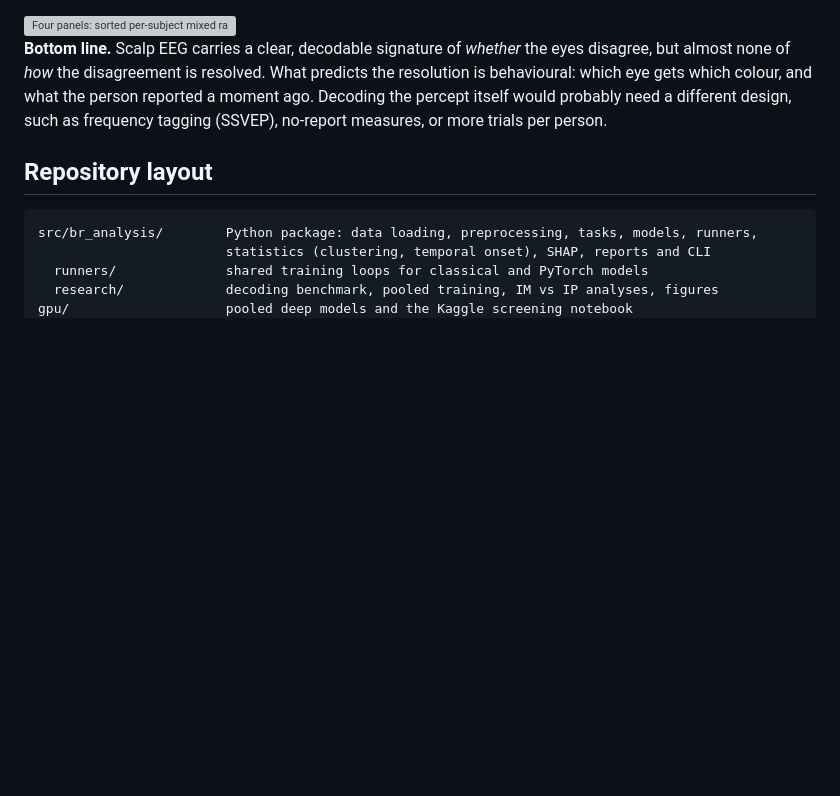
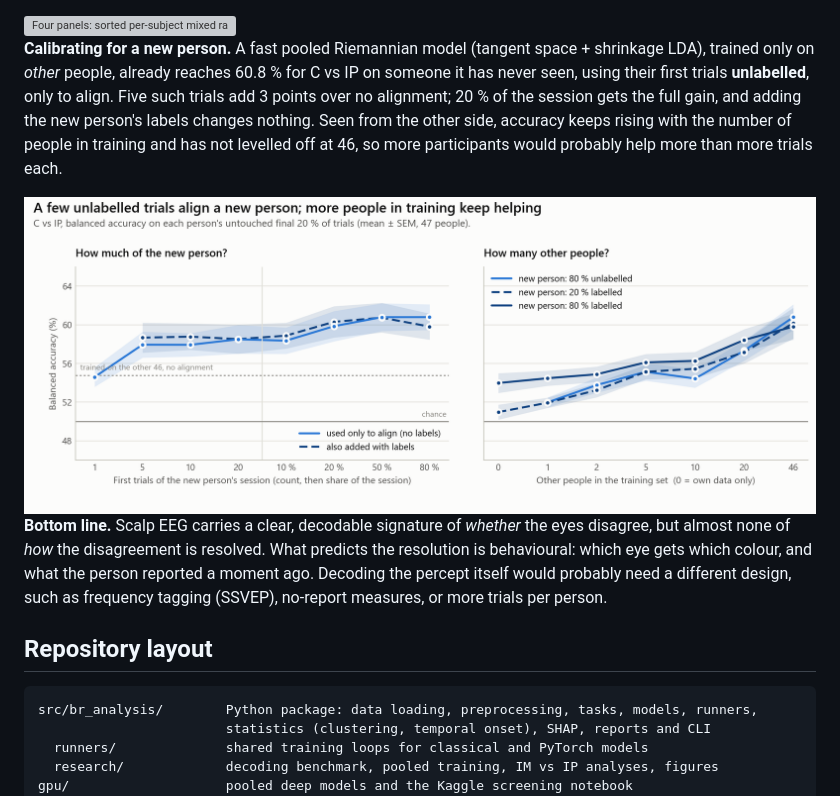
Before and after one commit to nilsduran/TFG, a Markdown page: README.md, the part around the change. Drawn GitHub-style; pictures changed too: docs/images/post_tfg/fig6_calibration.png (added); blank space fills up the shorter version; grey boxes are pictures that could not be loaded.

Commit message:
Calibration curves: trials from a new person and number of training subjects
Co-Authored-By: Claude Opus 5.5 <noreply@anthropic.com>

```diff
--- a/README.md
+++ b/README.md
@@ -221,6 +221,18 @@ frequency, alpha power, or how decodable their conflict signal is (all |ρ| < 0.
   <img src="docs/images/post_tfg/fig4_behaviour.png" alt="Four panels: sorted per-subject mixed rates from 19 to 92 %; serial dependence peaking at lags 1 and 2; mixed rate rising across the session; and a forest plot of trait correlations all overlapping zero.">
 </picture>
 
+**Calibrating for a new person.** A fast pooled Riemannian model (tangent space + shrinkage LDA),
+trained only on *other* people, already reaches 60.8 % for C vs IP on someone it has never seen,
+using their first trials **unlabelled**, only to align. Five such trials add 3 points over no
+alignment; 20 % of the session gets the full gain, and adding the new person's labels changes
+nothing. Seen from the other side, accuracy keeps rising with the number of people in training and
+has not levelled off at 46, so more participants would probably help more than more trials each.
+
+<picture>
+  <source media="(prefers-color-scheme: dark)" srcset="docs/images/post_tfg/fig6_calibration_dark.png">
+  <img src="docs/images/post_tfg/fig6_calibration.png" alt="Left: balanced accuracy for an unseen person rises from 54.6 % with one alignment trial to about 58 % with five and 60.8 % with half the session; adding labels does not help. Right: accuracy rises steadily from about 51–54 % with zero or one other person to about 60 % with 46 others, without levelling off.">
+</picture>
+
 **Bottom line.** Scalp EEG carries a clear, decodable signature of *whether* the eyes disagree, but
 almost none of *how* the disagreement is resolved. What predicts the resolution is behavioural:
 which eye gets which colour, and what the person reported a moment ago. Decoding the percept itself
```
Also changed, not shown: docs/post_tfg_research.md (+59 -0 lines), docs/images/post_tfg/fig6_calibration_dark.png (added), 2 other files.
